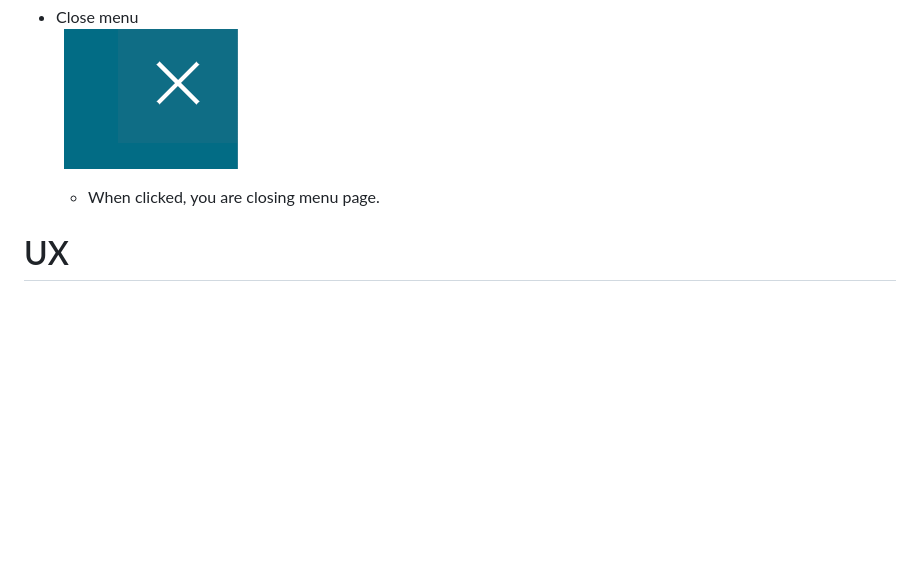
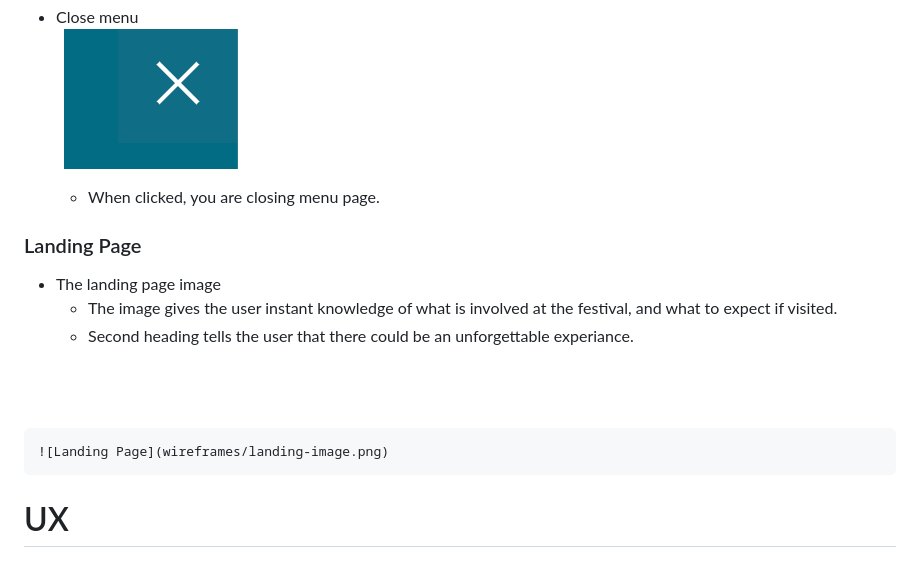
Before and after one commit to sandibasagic/dream-day, a Markdown page: README.md, the part around the change. Rendered like a GitHub page; blank space fills up the shorter version.

Commit message:
Landing page
Added landing page img.

```diff
--- a/README.md
+++ b/README.md
@@ -97,6 +97,17 @@ The hamburger navigation bar is fixed in all screen sizes and thats why it doesn
     ![Close Menu](wireframes/close.png)
     - When clicked, you are closing menu page.
 
+### Landing Page
+
++ The landing page image
+    - The image gives the user instant knowledge of what is involved at the festival, and what to expect if visited.
+    - Second heading tells the user that there could be an unforgettable experiance.
+
+ \
+    &nbsp;
+
+    ![Landing Page](wireframes/landing-image.png)
+
 # UX
 
 ## User Goals
```
Also changed, not shown: wireframes/landing-image.jpeg (added).
